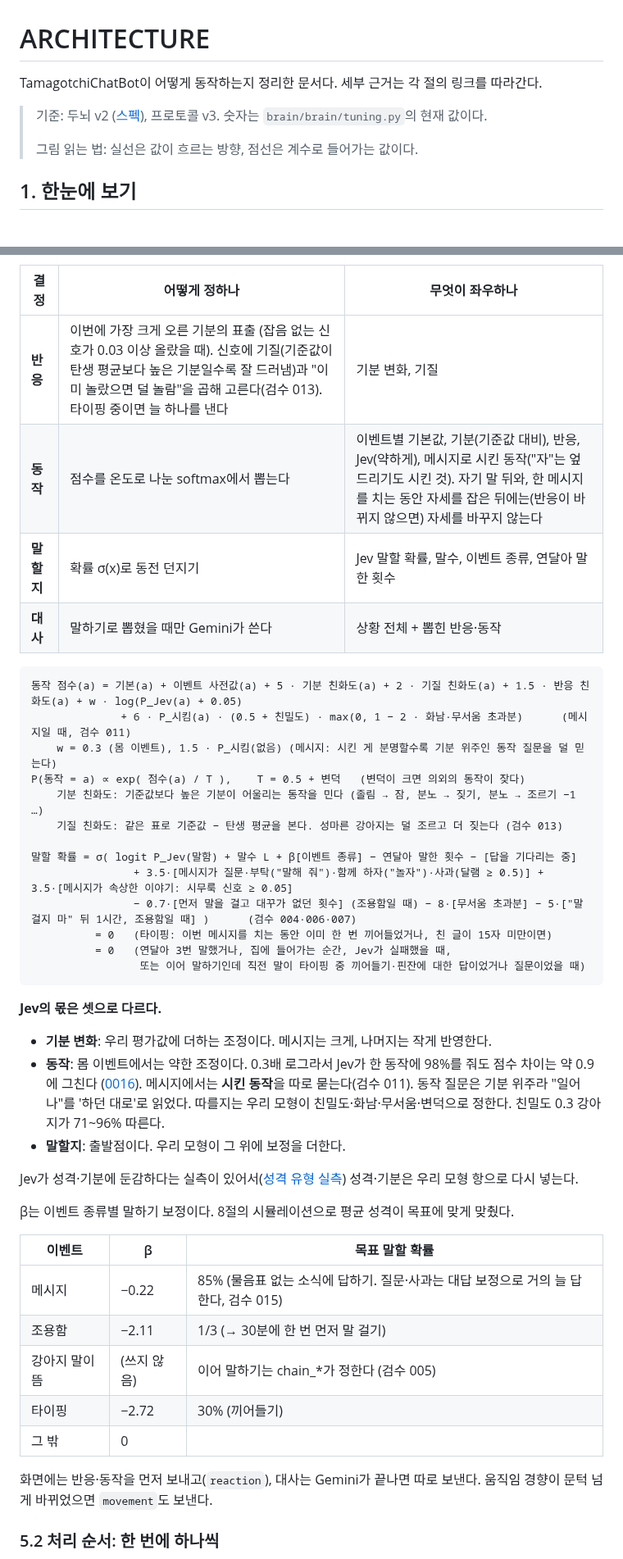
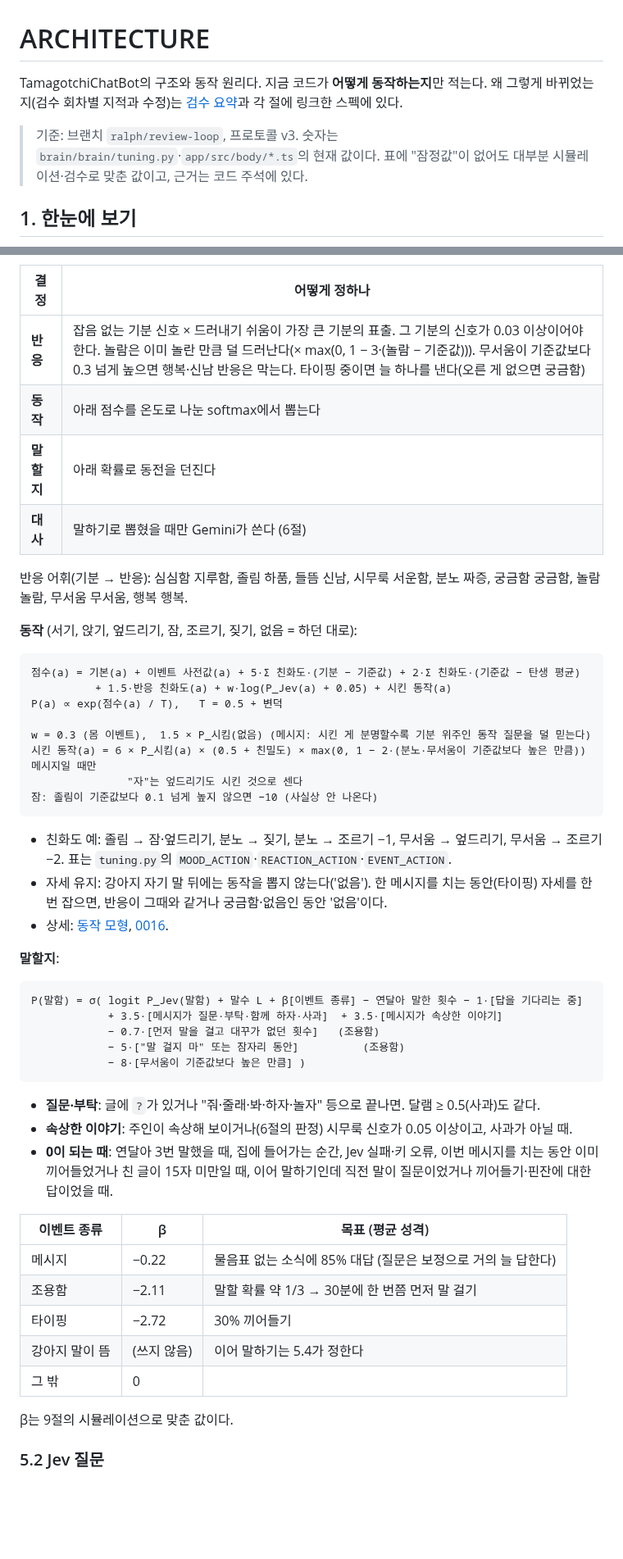
Before and after one commit to HEOSEONGILml/AssistantChatBot, a Markdown page: ARCHITECTURE.md, 2 parts joined by grey strips. Shown at 82% size. GitHub-like rendering; blank space fills up the shorter version.

Commit message:
docs: ARCHITECTURE 새로 작성(구조·동작만, 코드와 대조, 검수 이력은 요약 문서로)
Co-Authored-By: Claude Opus 5.5 <noreply@anthropic.com>

````diff
--- a/ARCHITECTURE.md
+++ b/ARCHITECTURE.md
@@ -1,10 +1,8 @@
 # ARCHITECTURE
 
-TamagotchiChatBot이 어떻게 동작하는지 정리한 문서다. 세부 근거는 각 절의 링크를 따라간다.
+TamagotchiChatBot의 구조와 동작 원리다. 지금 코드가 **어떻게 동작하는지**만 적는다. 왜 그렇게 바뀌었는지(검수 회차별 지적과 수정)는 [검수 요약](docs/review/summary.md)과 각 절에 링크한 스펙에 있다.
 
-> 기준: 두뇌 v2 ([스펙](docs/superpowers/specs/2026-10-15-brain-v2-design.md)), 프로토콜 v3. 숫자는 `brain/brain/tuning.py`의 현재 값이다.
->
-> 그림 읽는 법: 실선은 값이 흐르는 방향, 점선은 계수로 들어가는 값이다.
+> 기준: 브랜치 `ralph/review-loop`, 프로토콜 v3. 숫자는 `brain/brain/tuning.py`·`app/src/body/*.ts`의 현재 값이다. 표에 "잠정값"이 없어도 대부분 시뮬레이션·검수로 맞춘 값이고, 근거는 코드 주석에 있다.
 
 ## 1. 한눈에 보기
 
@@ -200,47 +210,55 @@ flowchart LR
   A --> U
 ```
 
-| 결정 | 어떻게 정하나 | 무엇이 좌우하나 |
-|---|---|---|
-| **반응** | 이번에 가장 크게 오른 기분의 표출 (잡음 없는 신호가 0.03 이상 올랐을 때). 신호에 기질(기준값이 탄생 평균보다 높은 기분일수록 잘 드러냄)과 "이미 놀랐으면 덜 놀람"을 곱해 고른다(검수 013). 타이핑 중이면 늘 하나를 낸다 | 기분 변화, 기질 |
-| **동작** | 점수를 온도로 나눈 softmax에서 뽑는다 | 이벤트별 기본값, 기분(기준값 대비), 반응, Jev(약하게), 메시지로 시킨 동작("자"는 엎드리기도 시킨 것). 자기 말 뒤와, 한 메시지를 치는 동안 자세를 잡은 뒤에는(반응이 바뀌지 않으면) 자세를 바꾸지 않는다 |
-| **말할지** | 확률 σ(x)로 동전 던지기 | Jev 말할 확률, 말수, 이벤트 종류, 연달아 말한 횟수 |
-| **대사** | 말하기로 뽑혔을 때만 Gemini가 쓴다 | 상황 전체 + 뽑힌 반응·동작 |
+| 결정 | 어떻게 정하나 |
+|---|---|
+| **반응** | 잡음 없는 기분 신호 × 드러내기 쉬움이 가장 큰 기분의 표출. 그 기분의 신호가 0.03 이상이어야 한다. 놀람은 이미 놀란 만큼 덜 드러난다(× max(0, 1 − 3·(놀람 − 기준값))). 무서움이 기준값보다 0.3 넘게 높으면 행복·신남 반응은 막는다. 타이핑 중이면 늘 하나를 낸다(오른 게 없으면 궁금함) |
+| **동작** | 아래 점수를 온도로 나눈 softmax에서 뽑는다 |
+| **말할지** | 아래 확률로 동전을 던진다 |
+| **대사** | 말하기로 뽑혔을 때만 Gemini가 쓴다 (6절) |
+
+반응 어휘(기분 → 반응): 심심함 지루함, 졸림 하품, 들뜸 신남, 시무룩 서운함, 분노 짜증, 궁금함 궁금함, 놀람 놀람, 무서움 무서움, 행복 행복.
+
+**동작** (서기, 앉기, 엎드리기, 잠, 조르기, 짖기, 없음 = 하던 대로):
 
 ```text
-동작 점수(a) = 기본(a) + 이벤트 사전값(a) + 5 · 기분 친화도(a) + 2 · 기질 친화도(a) + 1.5 · 반응 친화도(a) + w · log(P_Jev(a) + 0.05)
-              + 6 · P_시킴(a) · (0.5 + 친밀도) · max(0, 1 − 2 · 화남·무서움 초과분)      (메시지일 때, 검수 011)
-    w = 0.3 (몸 이벤트), 1.5 · P_시킴(없음) (메시지: 시킨 게 분명할수록 기분 위주인 동작 질문을 덜 믿는다)
-P(동작 = a) ∝ exp( 점수(a) / T ),    T = 0.5 + 변덕   (변덕이 크면 의외의 동작이 잦다)
-    기분 친화도: 기준값보다 높은 기분이 어울리는 동작을 민다 (졸림 → 잠, 분노 → 짖기, 분노 → 조르기 −1 …)
-    기질 친화도: 같은 표로 기준값 − 탄생 평균을 본다. 성마른 강아지는 덜 조르고 더 짖는다 (검수 013)
+점수(a) = 기본(a) + 이벤트 사전값(a) + 5·Σ 친화도·(기분 − 기준값) + 2·Σ 친화도·(기준값 − 탄생 평균)
+          + 1.5·반응 친화도(a) + w·log(P_Jev(a) + 0.05) + 시킨 동작(a)
+P(a) ∝ exp(점수(a) / T),   T = 0.5 + 변덕
 
-말할 확률 = σ( logit P_Jev(말함) + 말수 L + β[이벤트 종류] − 연달아 말한 횟수 − [답을 기다리는 중]
-                + 3.5·[메시지가 질문·부탁("말해 줘")·함께 하자("놀자")·사과(달램 ≥ 0.5)] + 3.5·[메시지가 속상한 이야기: 시무룩 신호 ≥ 0.05]
-                − 0.7·[먼저 말을 걸고 대꾸가 없던 횟수] (조용함일 때) − 8·[무서움 초과분] − 5·["말 걸지 마" 뒤 1시간, 조용함일 때] )      (검수 004·006·007)
-          = 0   (타이핑: 이번 메시지를 치는 동안 이미 한 번 끼어들었거나, 친 글이 15자 미만이면)
-          = 0   (연달아 3번 말했거나, 집에 들어가는 순간, Jev가 실패했을 때,
-                 또는 이어 말하기인데 직전 말이 타이핑 중 끼어들기·핀잔에 대한 답이었거나 질문이었을 때)
+w = 0.3 (몸 이벤트),  1.5 × P_시킴(없음) (메시지: 시킨 게 분명할수록 기분 위주인 동작 질문을 덜 믿는다)
+시킨 동작(a) = 6 × P_시킴(a) × (0.5 + 친밀도) × max(0, 1 − 2·(분노·무서움이 기준값보다 높은 만큼))     메시지일 때만
+               "자"는 엎드리기도 시킨 것으로 센다
+잠: 졸림이 기준값보다 0.1 넘게 높지 않으면 −10 (사실상 안 나온다)
 ```
 
-**Jev의 몫은 셋으로 다르다.**
-- **기분 변화**: 우리 평가값에 더하는 조정이다. 메시지는 크게, 나머지는 작게 반영한다.
-- **동작**: 몸 이벤트에서는 약한 조정이다. 0.3배 로그라서 Jev가 한 동작에 98%를 줘도 점수 차이는 약 0.9에 그친다 ([0016](docs/decisions/0016-action-model-ours-first.md)). 메시지에서는 **시킨 동작**을 따로 묻는다(검수 011). 동작 질문은 기분 위주라 "일어나"를 '하던 대로'로 읽었다. 따를지는 우리 모형이 친밀도·화남·무서움·변덕으로 정한다. 친밀도 0.3 강아지가 71~96% 따른다.
-- **말할지**: 출발점이다. 우리 모형이 그 위에 보정을 더한다.
+- 친화도 예: 졸림 → 잠·엎드리기, 분노 → 짖기, 분노 → 조르기 −1, 무서움 → 엎드리기, 무서움 → 조르기 −2. 표는 `tuning.py`의 `MOOD_ACTION`·`REACTION_ACTION`·`EVENT_ACTION`.
+- 자세 유지: 강아지 자기 말 뒤에는 동작을 뽑지 않는다('없음'). 한 메시지를 치는 동안(타이핑) 자세를 한 번 잡으면, 반응이 그때와 같거나 궁금함·없음인 동안 '없음'이다.
+- 상세: [동작 모형](docs/superpowers/specs/2026-10-16-action-model-design.md), [0016](docs/decisions/0016-action-model-ours-first.md).
 
-Jev가 성격·기분에 둔감하다는 실측이 있어서([성격 유형 실측](docs/spikes/2026-10-15-personality-types.md)) 성격·기분은 우리 모형 항으로 다시 넣는다.
+**말할지**:
 
-β는 이벤트 종류별 말하기 보정이다. 8절의 시뮬레이션으로 평균 성격이 목표에 맞게 맞췄다.
+```text
+P(말함) = σ( logit P_Jev(말함) + 말수 L + β[이벤트 종류] − 연달아 말한 횟수 − 1·[답을 기다리는 중]
+            + 3.5·[메시지가 질문·부탁·함께 하자·사과]  + 3.5·[메시지가 속상한 이야기]
+            − 0.7·[먼저 말을 걸고 대꾸가 없던 횟수]   (조용함)
+            − 5·["말 걸지 마" 또는 잠자리 동안]          (조용함)
+            − 8·[무서움이 기준값보다 높은 만큼] )
+```
 
-| 이벤트 | β | 목표 말할 확률 |
+- **질문·부탁**: 글에 `?`가 있거나 "줘·줄래·봐·하자·놀자" 등으로 끝나면. 달램 ≥ 0.5(사과)도 같다.
+- **속상한 이야기**: 주인이 속상해 보이거나(6절의 판정) 시무룩 신호가 0.05 이상이고, 사과가 아닐 때.
+- **0이 되는 때**: 연달아 3번 말했을 때, 집에 들어가는 순간, Jev 실패·키 오류, 이번 메시지를 치는 동안 이미 끼어들었거나 친 글이 15자 미만일 때, 이어 말하기인데 직전 말이 질문이었거나 끼어들기·핀잔에 대한 답이었을 때.
+
+| 이벤트 종류 | β | 목표 (평균 성격) |
 |---|---|---|
-| 메시지 | −0.22 | 85% (물음표 없는 소식에 답하기. 질문·사과는 대답 보정으로 거의 늘 답한다, 검수 015) |
-| 조용함 | −2.11 | 1/3 (→ 30분에 한 번 먼저 말 걸기) |
-| 강아지 말이 뜸 | (쓰지 않음) | 이어 말하기는 chain_*가 정한다 (검수 005) |
-| 타이핑 | −2.72 | 30% (끼어들기) |
+| 메시지 | −0.22 | 물음표 없는 소식에 85% 대답 (질문은 보정으로 거의 늘 답한다) |
+| 조용함 | −2.11 | 말할 확률 약 1/3 → 30분에 한 번쯤 먼저 말 걸기 |
+| 타이핑 | −2.72 | 30% 끼어들기 |
+| 강아지 말이 뜸 | (쓰지 않음) | 이어 말하기는 5.4가 정한다 |
 | 그 밖 | 0 | |
 
-화면에는 반응·동작을 먼저 보내고(`reaction`), 대사는 Gemini가 끝나면 따로 보낸다. 움직임 경향이 문턱 넘게 바뀌었으면 `movement`도 보낸다.
+β는 9절의 시뮬레이션으로 맞춘 값이다.
 
-### 5.2 처리 순서: 한 번에 하나씩
+### 5.2 Jev 질문
 
````
Also changed, not shown: other parts of ARCHITECTURE.md (+309 -210 lines).
